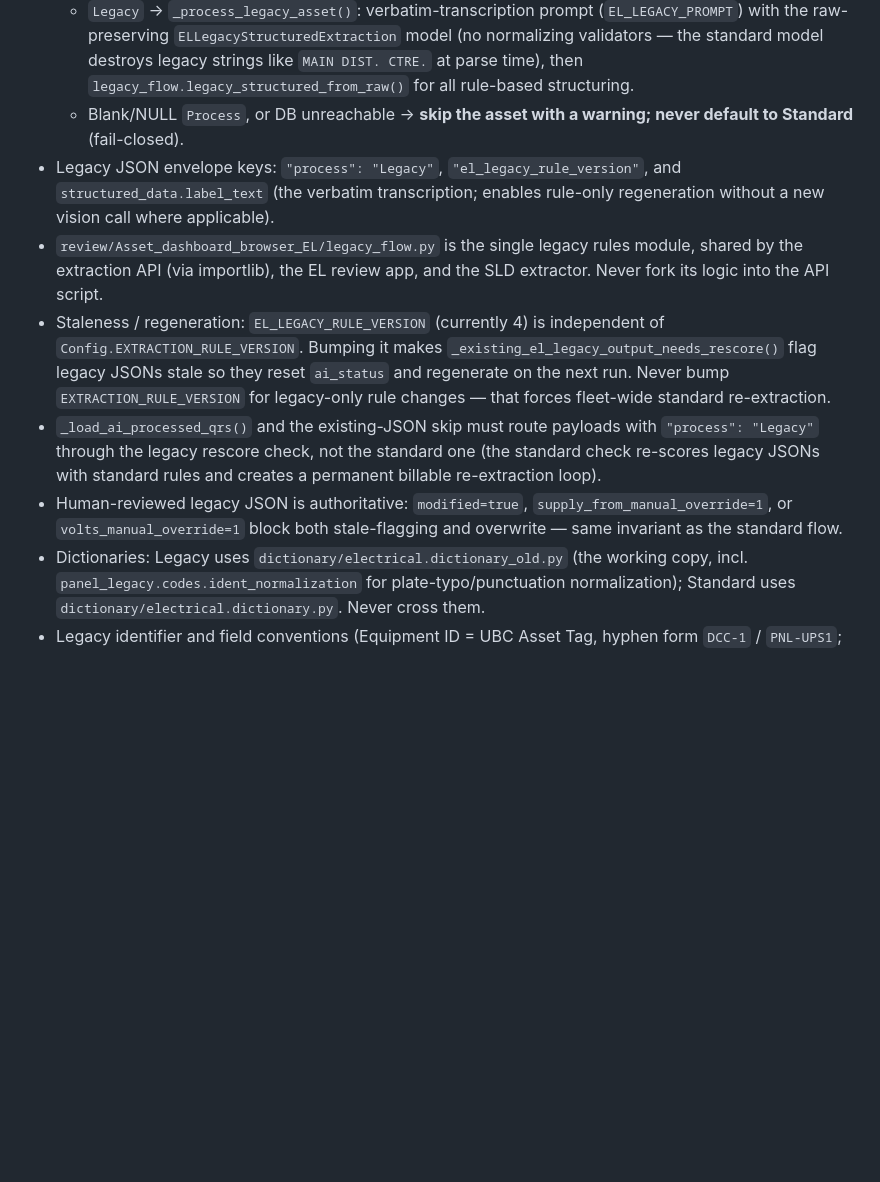
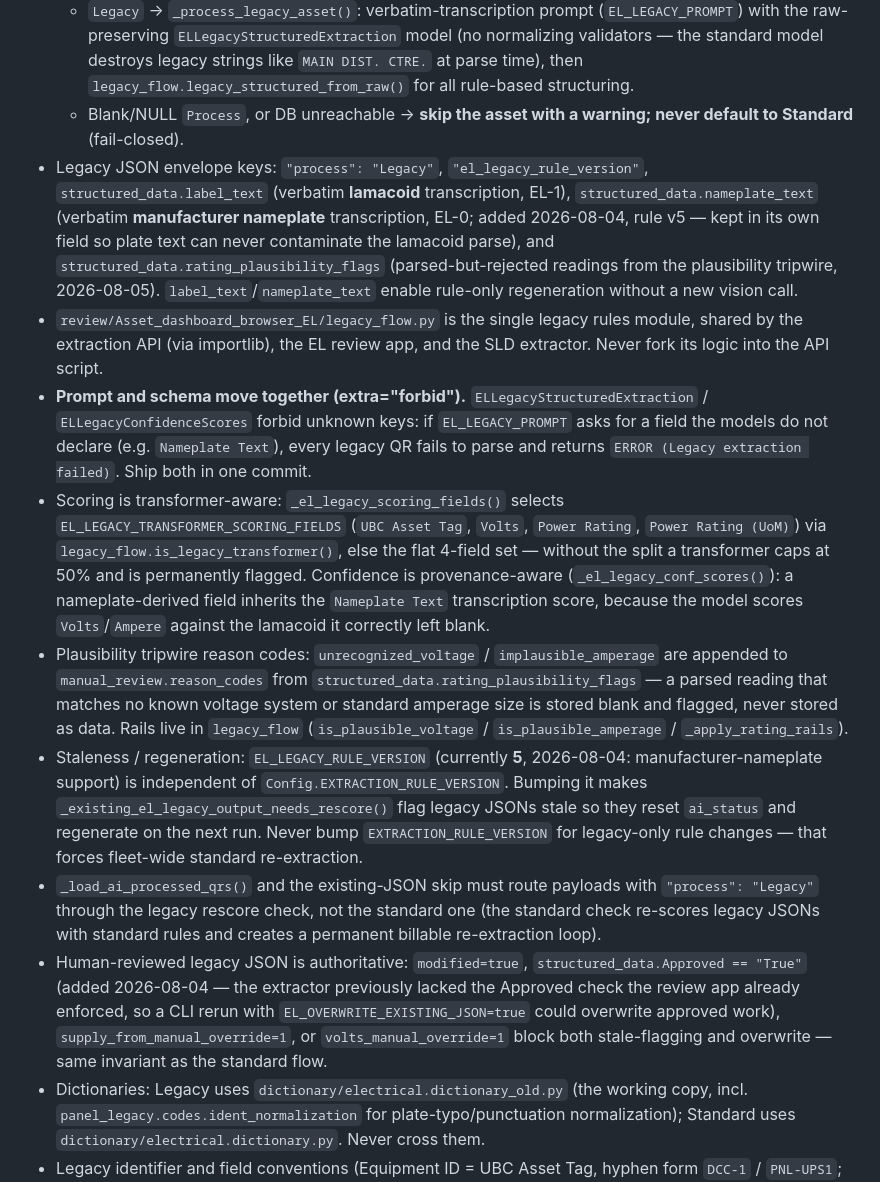
Before and after one commit to gandradepa/asset_capture_full_version_postgresql_ver008, a Markdown page: .agent_app/rules/asset_extraction_api.rules.md, the part around the change. Drawn GitHub-style; blank space fills up the shorter version.

```diff
--- a/.agent_app/rules/asset_extraction_api.rules.md
+++ b/.agent_app/rules/asset_extraction_api.rules.md
@@ -20,11 +20,14 @@ Current documentation refresh: 2026-07-30.
   - `Standard` → the untouched standard EL flow (byte-identical behavior to pre-gate).
   - `Legacy` → `_process_legacy_asset()`: verbatim-transcription prompt (`EL_LEGACY_PROMPT`) with the raw-preserving `ELLegacyStructuredExtraction` model (no normalizing validators — the standard model destroys legacy strings like `MAIN DIST. CTRE.` at parse time), then `legacy_flow.legacy_structured_from_raw()` for all rule-based structuring.
   - Blank/NULL `Process`, or DB unreachable → **skip the asset with a warning; never default to Standard** (fail-closed).
-- Legacy JSON envelope keys: `"process": "Legacy"`, `"el_legacy_rule_version"`, and `structured_data.label_text` (the verbatim transcription; enables rule-only regeneration without a new vision call where applicable).
+- Legacy JSON envelope keys: `"process": "Legacy"`, `"el_legacy_rule_version"`, `structured_data.label_text` (verbatim **lamacoid** transcription, EL-1), `structured_data.nameplate_text` (verbatim **manufacturer nameplate** transcription, EL-0; added 2026-08-04, rule v5 — kept in its own field so plate text can never contaminate the lamacoid parse), and `structured_data.rating_plausibility_flags` (parsed-but-rejected readings from the plausibility tripwire, 2026-08-05). `label_text`/`nameplate_text` enable rule-only regeneration without a new vision call.
 - `review/Asset_dashboard_browser_EL/legacy_flow.py` is the single legacy rules module, shared by the extraction API (via importlib), the EL review app, and the SLD extractor. Never fork its logic into the API script.
-- Staleness / regeneration: `EL_LEGACY_RULE_VERSION` (currently 4) is independent of `Config.EXTRACTION_RULE_VERSION`. Bumping it makes `_existing_el_legacy_output_needs_rescore()` flag legacy JSONs stale so they reset `ai_status` and regenerate on the next run. Never bump `EXTRACTION_RULE_VERSION` for legacy-only rule changes — that forces fleet-wide standard re-extraction.
+- **Prompt and schema move together (extra="forbid").** `ELLegacyStructuredExtraction` / `ELLegacyConfidenceScores` forbid unknown keys: if `EL_LEGACY_PROMPT` asks for a field the models do not declare (e.g. `Nameplate Text`), every legacy QR fails to parse and returns `ERROR (Legacy extraction failed)`. Ship both in one commit.
+- Scoring is transformer-aware: `_el_legacy_scoring_fields()` selects `EL_LEGACY_TRANSFORMER_SCORING_FIELDS` (`UBC Asset Tag`, `Volts`, `Power Rating`, `Power Rating (UoM)`) via `legacy_flow.is_legacy_transformer()`, else the flat 4-field set — without the split a transformer caps at 50% and is permanently flagged. Confidence is provenance-aware (`_el_legacy_conf_scores()`): a nameplate-derived field inherits the `Nameplate Text` transcription score, because the model scores `Volts`/`Ampere` against the lamacoid it correctly left blank.
+- Plausibility tripwire reason codes: `unrecognized_voltage` / `implausible_amperage` are appended to `manual_review.reason_codes` from `structured_data.rating_plausibility_flags` — a parsed reading that matches no known voltage system or standard amperage size is stored blank and flagged, never stored as data. Rails live in `legacy_flow` (`is_plausible_voltage` / `is_plausible_amperage` / `_apply_rating_rails`).
+- Staleness / regeneration: `EL_LEGACY_RULE_VERSION` (currently **5**, 2026-08-04: manufacturer-nameplate support) is independent of `Config.EXTRACTION_RULE_VERSION`. Bumping it makes `_existing_el_legacy_output_needs_rescore()` flag legacy JSONs stale so they reset `ai_status` and regenerate on the next run. Never bump `EXTRACTION_RULE_VERSION` for legacy-only rule changes — that forces fleet-wide standard re-extraction.
 - `_load_ai_processed_qrs()` and the existing-JSON skip must route payloads with `"process": "Legacy"` through the legacy rescore check, not the standard one (the standard check re-scores legacy JSONs with standard rules and creates a permanent billable re-extraction loop).
-- Human-reviewed legacy JSON is authoritative: `modified=true`, `supply_from_manual_override=1`, or `volts_manual_override=1` block both stale-flagging and overwrite — same invariant as the standard flow.
+- Human-reviewed legacy JSON is authoritative: `modified=true`, `structured_data.Approved == "True"` (added 2026-08-04 — the extractor previously lacked the Approved check the review app already enforced, so a CLI rerun with `EL_OVERWRITE_EXISTING_JSON=true` could overwrite approved work), `supply_from_manual_override=1`, or `volts_manual_override=1` block both stale-flagging and overwrite — same invariant as the standard flow.
 - Dictionaries: Legacy uses `dictionary/electrical.dictionary_old.py` (the working copy, incl. `panel_legacy.codes.ident_normalization` for plate-typo/punctuation normalization); Standard uses `dictionary/electrical.dictionary.py`. Never cross them.
 - Legacy identifier and field conventions (Equipment ID = UBC Asset Tag, hyphen form `DCC-1` / `PNL-UPS1`; Supply From ≡ Fed From Equipment ID; Description `<type word> - <Equipment ID>`; X-tag structure is dictionary-decode-only) are specified in `review_apps.rules.md` → "EL Legacy Flow Rules". The extraction script must not re-implement them — they live in `legacy_flow.py`.
 
```
Also changed, not shown: Markdowns_documentation/rules/asset_extraction_api.rules.md (+6 -3 lines).
